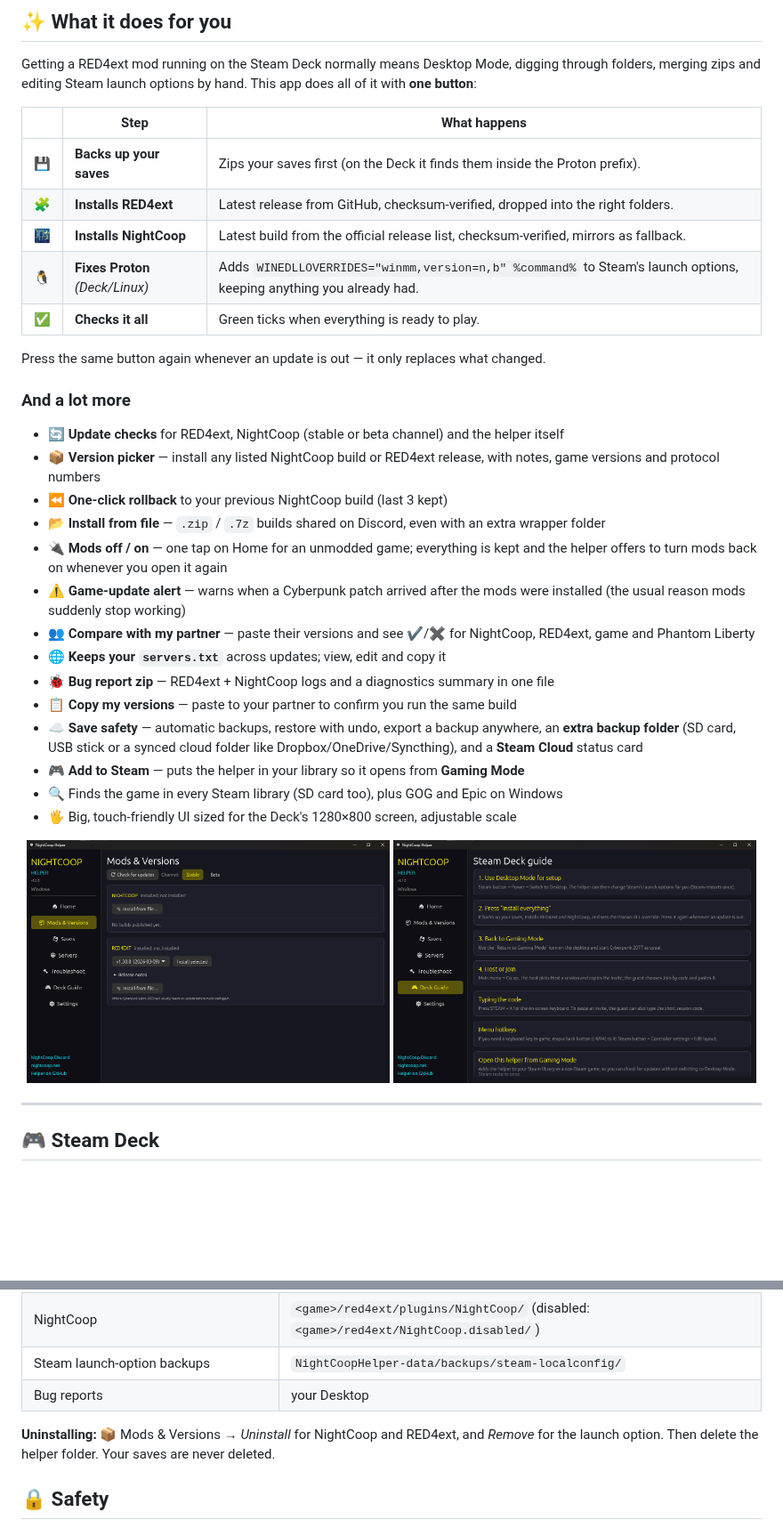
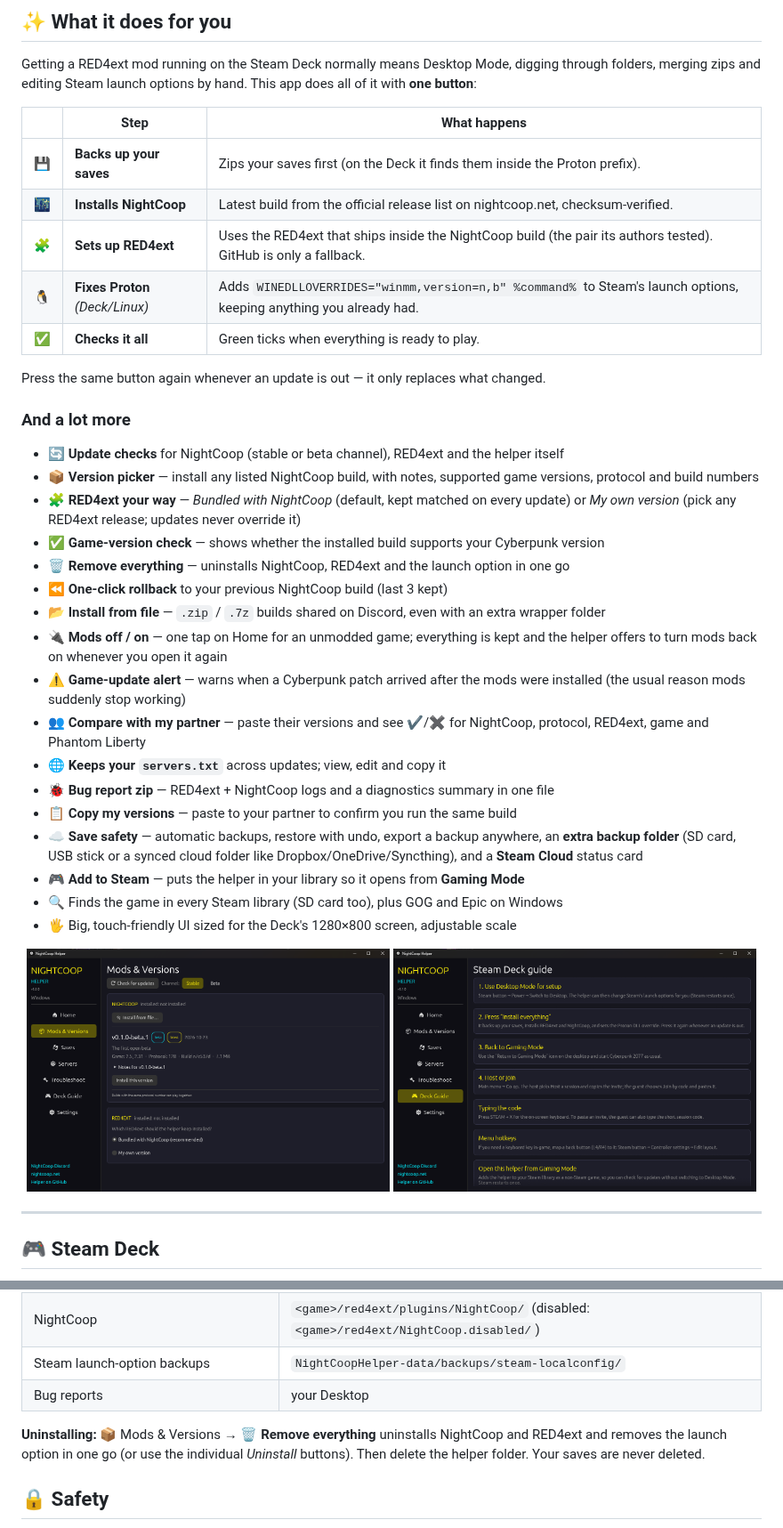
Before and after one commit to clawdroppin/Cyberpunk2077-NightCOOP-AutoInstaller-windows-steamdeck-, a Markdown page: README.md, 2 parts joined by grey strips. Shown at 89% size. Rendered like a GitHub page; pictures changed too: docs/screenshots/mods.png; blank space fills up the shorter version.

```diff
--- a/README.md
+++ b/README.md
@@ -32,8 +32,8 @@ Getting a RED4ext mod running on the Steam Deck normally means Desktop Mode, dig
 | | Step | What happens |
 |---|---|---|
 | 💾 | **Backs up your saves** | Zips your saves first (on the Deck it finds them inside the Proton prefix). |
-| 🧩 | **Installs RED4ext** | Latest release from GitHub, checksum-verified, dropped into the right folders. |
-| 🌃 | **Installs NightCoop** | Latest build from the official release list, checksum-verified, mirrors as fallback. |
+| 🌃 | **Installs NightCoop** | Latest build from the official release list on nightcoop.net, checksum-verified. |
+| 🧩 | **Sets up RED4ext** | Uses the RED4ext that ships inside the NightCoop build (the pair its authors tested). GitHub is only a fallback. |
 | 🐧 | **Fixes Proton** *(Deck/Linux)* | Adds `WINEDLLOVERRIDES="winmm,version=n,b" %command%` to Steam's launch options, keeping anything you already had. |
 | ✅ | **Checks it all** | Green ticks when everything is ready to play. |
 
@@ -41,13 +41,16 @@ Press the same button again whenever an update is out — it only replaces what
 
 ### And a lot more
 
-- 🔄 **Update checks** for RED4ext, NightCoop (stable or beta channel) and the helper itself
-- 📦 **Version picker** — install any listed NightCoop build or RED4ext release, with notes, game versions and protocol numbers
+- 🔄 **Update checks** for NightCoop (stable or beta channel), RED4ext and the helper itself
+- 📦 **Version picker** — install any listed NightCoop build, with notes, supported game versions, protocol and build numbers
+- 🧩 **RED4ext your way** — *Bundled with NightCoop* (default, kept matched on every update) or *My own version* (pick any RED4ext release; updates never override it)
+- ✅ **Game-version check** — shows whether the installed build supports your Cyberpunk version
+- 🗑 **Remove everything** — uninstalls NightCoop, RED4ext and the launch option in one go
 - ⏪ **One-click rollback** to your previous NightCoop build (last 3 kept)
 - 📂 **Install from file** — `.zip` / `.7z` builds shared on Discord, even with an extra wrapper folder
 - 🔌 **Mods off / on** — one tap on Home for an unmodded game; everything is kept and the helper offers to turn mods back on whenever you open it again
 - ⚠ **Game-update alert** — warns when a Cyberpunk patch arrived after the mods were installed (the usual reason mods suddenly stop working)
-- 👥 **Compare with my partner** — paste their versions and see ✔/✖ for NightCoop, RED4ext, game and Phantom Liberty
+- 👥 **Compare with my partner** — paste their versions and see ✔/✖ for NightCoop, protocol, RED4ext, game and Phantom Liberty
 - 🌐 **Keeps your `servers.txt`** across updates; view, edit and copy it
 - 🐞 **Bug report zip** — RED4ext + NightCoop logs and a diagnostics summary in one file
 - 📋 **Copy my versions** — paste to your partner to confirm you run the same build
@@ -147,7 +150,7 @@ That happens in Gaming Mode. Switch to Desktop Mode and press the button again,
 | Steam launch-option backups | `NightCoopHelper-data/backups/steam-localconfig/` |
 | Bug reports | your Desktop |
 
-**Uninstalling:** 📦 Mods & Versions → *Uninstall* for NightCoop and RED4ext, and *Remove* for the launch option. Then delete the helper folder. Your saves are never deleted.
+**Uninstalling:** 📦 Mods & Versions → **🗑 Remove everything** uninstalls NightCoop and RED4ext and removes the launch option in one go (or use the individual *Uninstall* buttons). Then delete the helper folder. Your saves are never deleted.
 
 ## 🔒 Safety
 
```
Also changed, not shown: AGENTS.md (+28 -12 lines), docs/screenshots/home.png, 7 other files.
